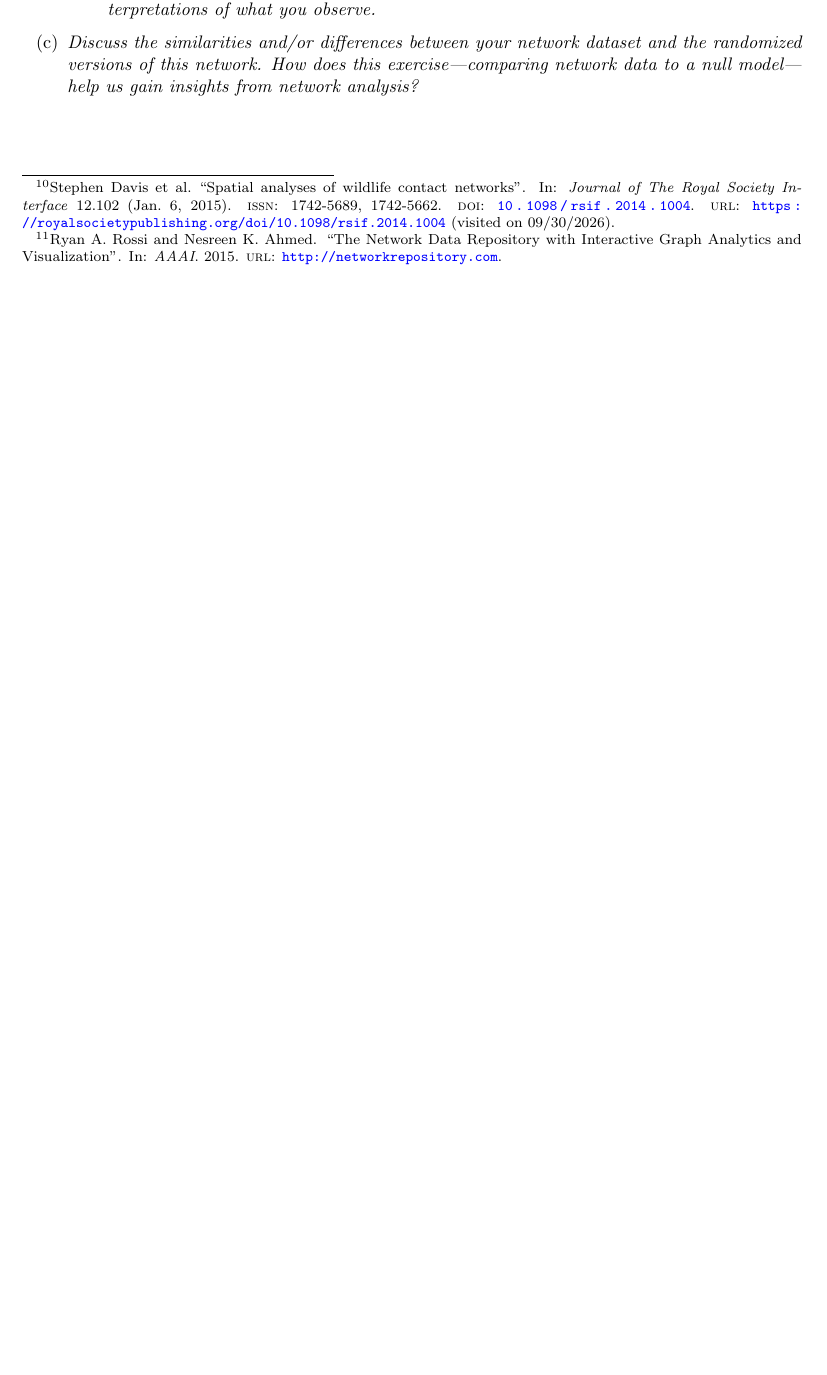
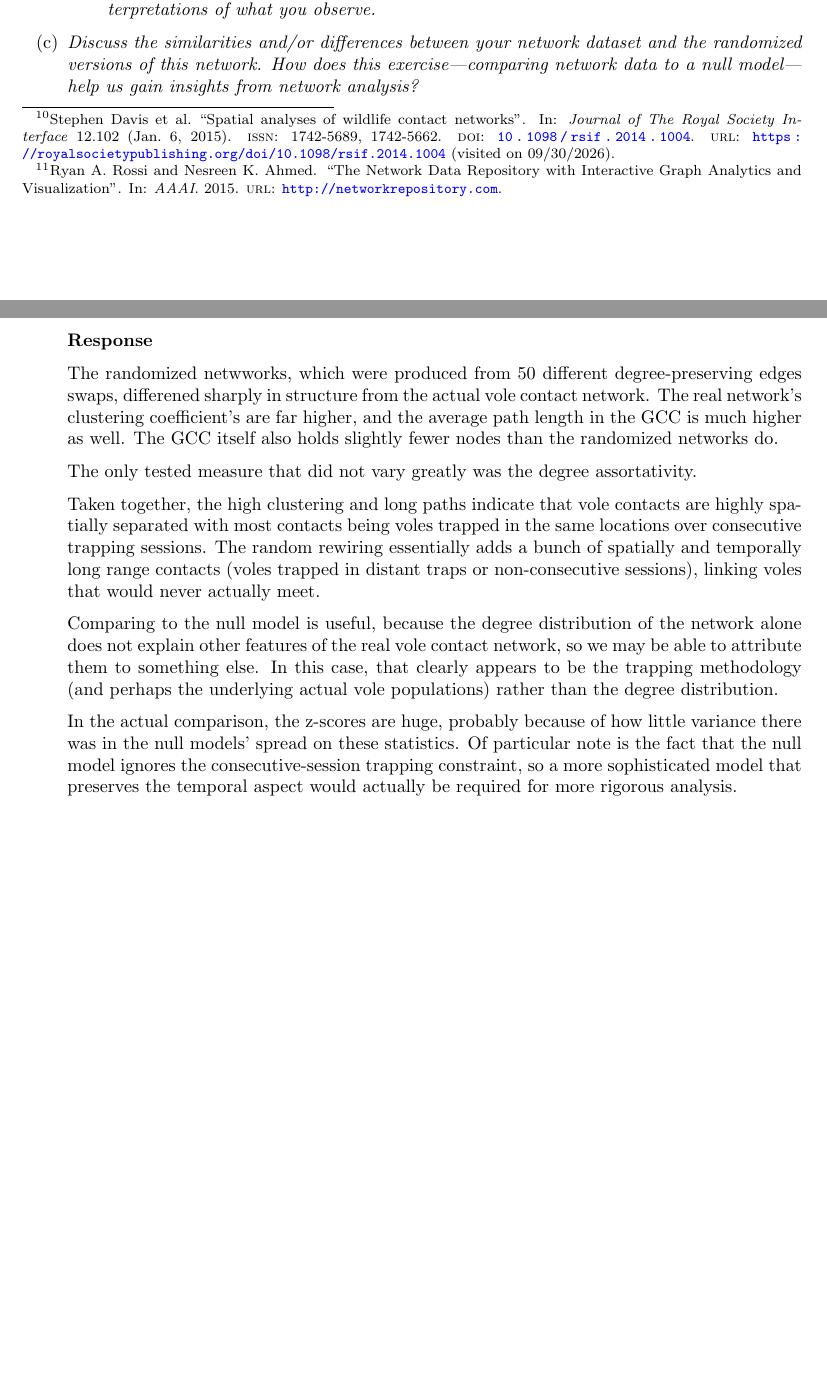
Before and after one commit to 14arjunk/CNET5051_Assignments, a LaTeX problem sheet (Assignment 1 Files/assignment1_kumar.tex): part of page 11 of 12 before the commit and two parts of pages 11 and 12 of 13 after it, the two joined at a grey line, cut so that both start at the same text, the shorter picture padded with empty space. Compiled offline with pdfLaTeX.

Commit message:
Updates from Overleaf

```diff
--- a/Assignment 1 Files/assignment1_kumar.tex
+++ b/Assignment 1 Files/assignment1_kumar.tex
@@ -431,6 +431,18 @@ The dataset I chose is from a paper regarding the spatial analysis of vole (the
     \end{enumerate}
 
     \item \textit{Discuss the similarities and/or differences between your network dataset and the randomized versions of this network. How does this exercise---comparing network data to a null model---help us gain insights from network analysis?}
+    \response
+
+    The randomized netwworks, which were produced from 50 different degree-preserving edges swaps, differened sharply in structure from the actual vole contact network. The real network's clustering coefficient's are far higher, and the average path length in the GCC is much higher as well. The GCC itself also holds slightly fewer nodes than the randomized networks do.
+
+    The only tested measure that did not vary greatly was the degree assortativity.
+
+    Taken together, the high clustering and long paths indicate that vole contacts are highly spatially separated with most contacts being voles trapped in the same locations over consecutive trapping sessions. The random rewiring essentially adds a bunch of spatially and temporally long range contacts (voles trapped in distant traps or non-consecutive sessions), linking voles that would never actually meet.
+
+    Comparing to the null model is useful, because the degree distribution of the network alone does not explain other features of the real vole contact network, so we may be able to attribute them to something else. In this case, that clearly appears to be the trapping methodology (and perhaps the underlying actual vole populations) rather than the degree distribution.
+
+    In the actual comparison, the z-scores are huge, probably because of how little variance there was in the null models' spread on these statistics. Of particular note is the fact that the null model ignores the consecutive-session trapping constraint, so a more sophisticated model that preserves the temporal aspect would actually be required for more rigorous analysis.
+
 \end{enumerate}
 
 \clearpage
```
